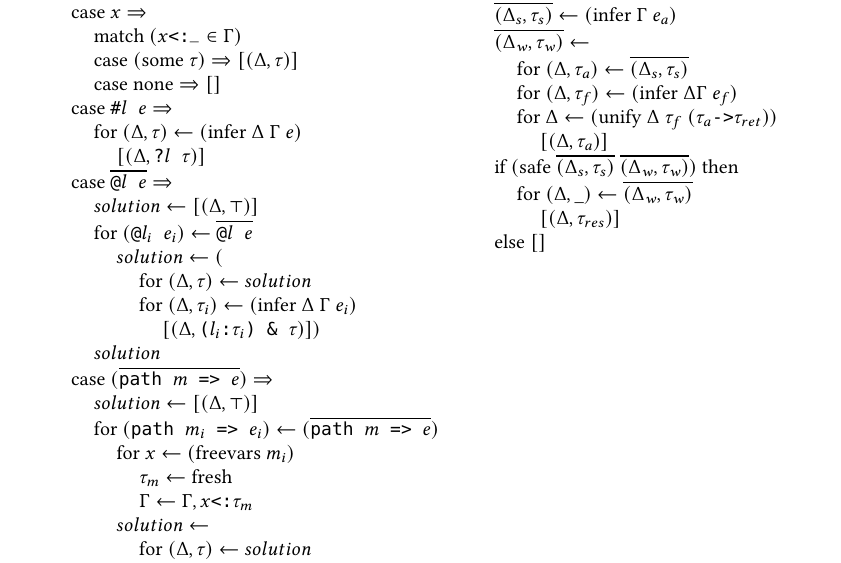
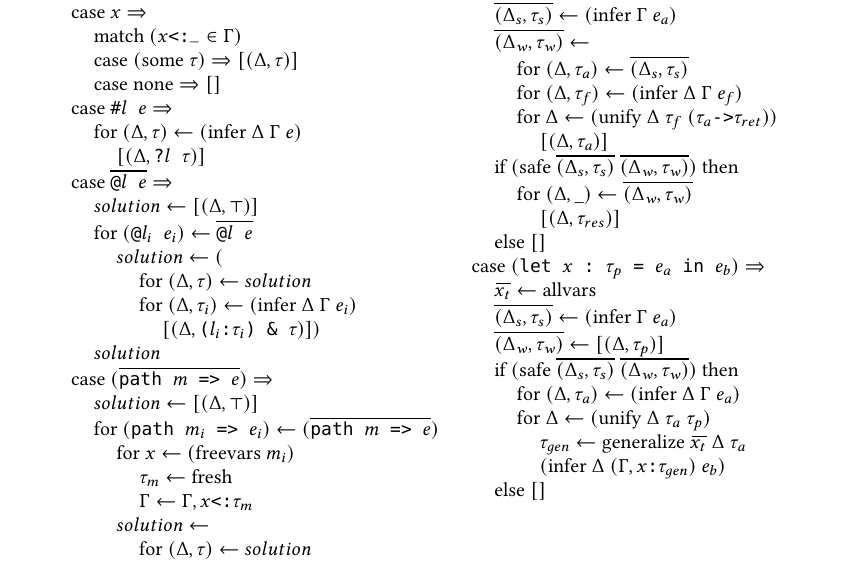
Before and after one commit to resin-studio/slim, a LaTeX paper (paper/relationaltypes.tex): part of page 7 of 8, cut so that both start at the same text. Compiled offline with pdfLaTeX.

Commit message:
add rule for let-binding to paper

```diff
--- a/paper/relationaltypes.tex
+++ b/paper/relationaltypes.tex
@@ -644,7 +644,7 @@ the possible values of the argument.
     \\
     \I\I\I \text{for } (\Delta, \tau_a) \leftarrow \widebar{(\Delta_s, \tau_s)}
     \\
-    \I\I\I \text{for } (\Delta, \tau_f) \leftarrow (\text{infer } \Delta \Gamma\ e_f)
+    \I\I\I \text{for } (\Delta, \tau_f) \leftarrow (\text{infer } \Delta\ \Gamma\ e_f)
     \\
     \I\I\I \text{for } \Delta \leftarrow (\text{unify } \Delta\ \tau_f\ (\code{$\tau_a$->$\tau_{ret}$}))
     \\
@@ -658,6 +658,28 @@ the possible values of the argument.
     \\
     \I\I \text{else } []
     %
+    %% let-binding
+    \\
+    \I \text{case } (\code{let $x$ : $\tau_p$ = $e_a$ in $e_b$}) \Rightarrow
+    \\
+    \I\I \widebar{x_t} \leftarrow \text{allvars}
+    \\
+    \I\I \widebar{(\Delta_s, \tau_s)} \leftarrow (\text{infer } \Gamma\ e_a)
+    \\
+    \I\I \widebar{(\Delta_w, \tau_w)} \leftarrow [(\Delta, \tau_p)]
+    \\
+    \I\I \text{if } (\text{safe } \widebar{(\Delta_s, \tau_s)}\ \widebar{(\Delta_w, \tau_w)} ) \text{ then }
+    \\
+    \I\I\I \text{for } (\Delta, \tau_a) \leftarrow (\text{infer } \Delta\ \Gamma\ e_a)
+    \\
+    \I\I\I \text{for } \Delta \leftarrow (\text{unify } \Delta\ \tau_a\ \tau_p)
+    \\
+    \I\I\I\I \tau_{gen} \leftarrow \text{generalize } \widebar{x_t}\ \Delta\ \tau_a
+    \\
+    \I\I\I\I (\text{infer } \Delta\ (\Gamma,\code{$x$:$\tau_{gen}$})\ e_b)
+    \\
+    \I\I \text{else } []
+    \\
 \end{array}
 \]
 
```
